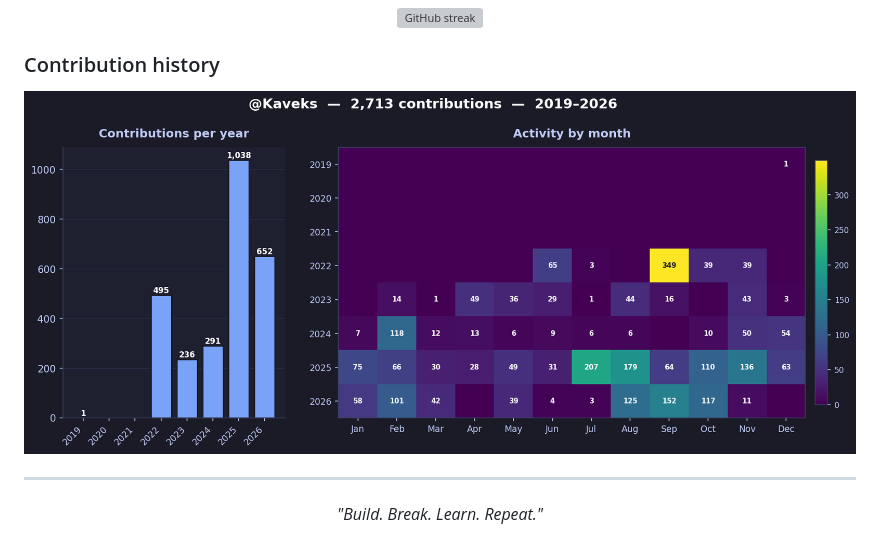
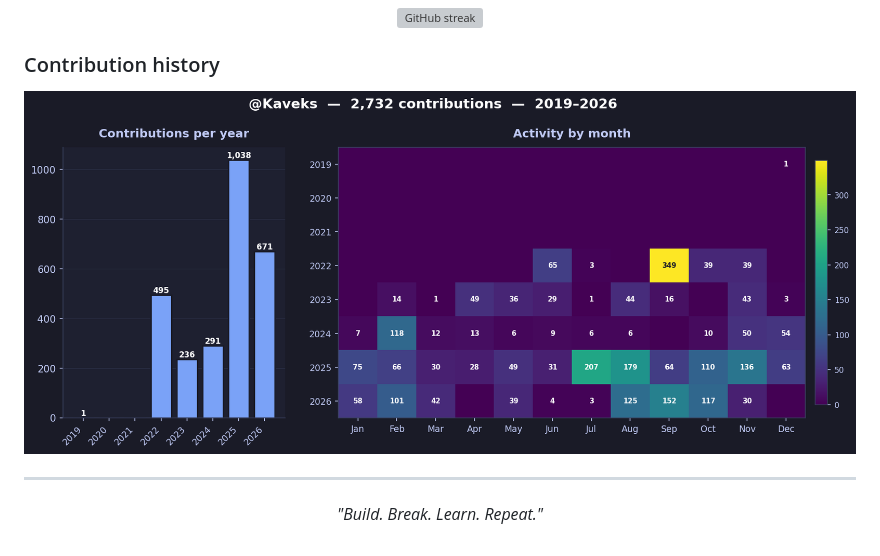
Before and after one commit to Kaveks/Kaveks, a Markdown page: README.md, the part around the change. GitHub-like rendering; pictures changed too: contributions_1842c79.png (added), contributions_9909757.png (deleted); grey boxes are pictures that could not be loaded.

Commit message:
chore: update contribution graph [1842c79]

```diff
--- a/README.md
+++ b/README.md
@@ -106,7 +106,7 @@
 ### Contribution history
 
 <p align="center">
-  <img src="contributions_9909757.png" alt="Multi-year contribution graph — auto-updated daily by GitHub Actions" width="100%" />
+  <img src="contributions_1842c79.png" alt="Multi-year contribution graph — auto-updated daily by GitHub Actions" width="100%" />
 </p>
 
 <!-- > Auto-regenerated everyday(midnight) by [`.github/workflows/contributions.yml`](.github/workflows/contributions.yml). The chart is committed back to this repo so the README always shows the latest data. -->
```
